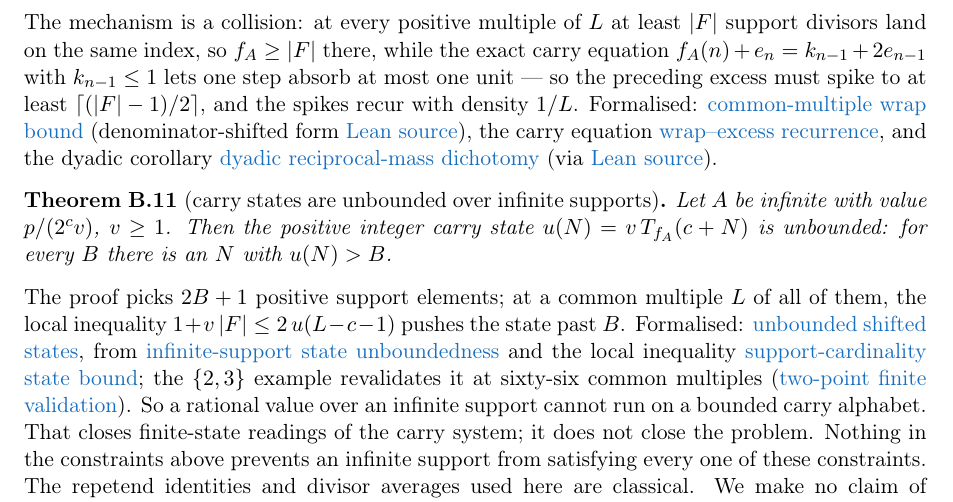
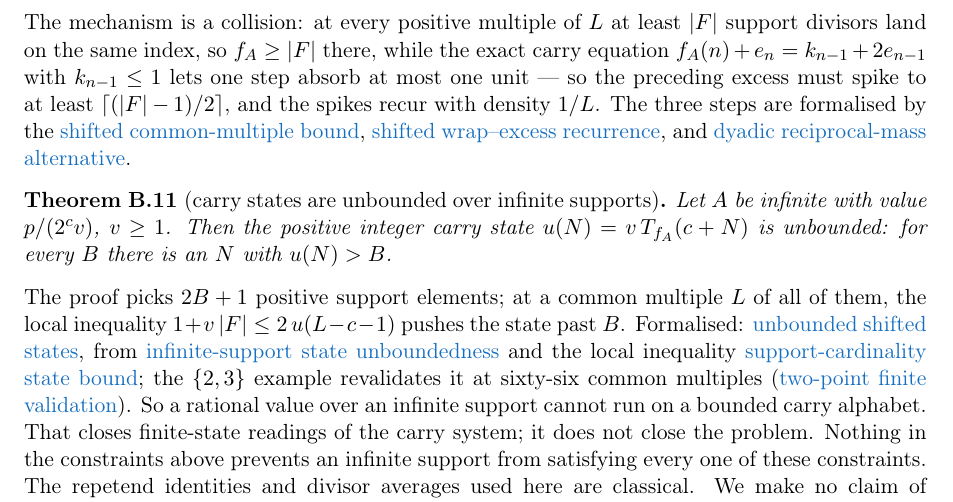
Before and after one commit to wcook04/plectis-lean-erdos249-257, a LaTeX paper (paper/erdos249-257-main-paper.tex): part of page 29 of 40, cut so that both start at the same text. Compiled offline with pdfLaTeX.

Commit message:
Clarify the collision proof hierarchy

```diff
--- a/paper/erdos249-257-main-paper.tex
+++ b/paper/erdos249-257-main-paper.tex
@@ -2954,15 +2954,11 @@ least $|F|$ support divisors land on the same index, so $f_A\ge|F|$ there,
 while the exact carry equation $f_A(n)+e_n=k_{n-1}+2e_{n-1}$ with
 $k_{n-1}\le1$ lets one step absorb at most one unit --- so the preceding
 excess must spike to at least $\lceil(|F|-1)/2\rceil$, and the spikes recur
-with density $1/L$. Formalised:
-\lword{RationalSupportCarrySkeleton.lean}{2037}{booleanCollision_wrap_bound_of_common_multiple}{common-multiple wrap bound}
-(denominator-shifted form
-\lloc{RationalSupportCarrySkeleton.lean}{1863}),
-the carry equation
-\lword{RationalSupportCarrySkeleton.lean}{1651}{supportCoeff_add_oddTailExcess_succ_eq_wrap_add_two_excess}{wrap--excess recurrence},
-and the dyadic corollary
-\lword{RationalSupportCarrySkeleton.lean}{2200}{dyadic_support_fraction_reciprocalMass_diverges_or_gt_one}{dyadic reciprocal-mass dichotomy}
-(via \lloc{RationalSupportCarrySkeleton.lean}{2003}).
+with density $1/L$. The three steps are formalised by the
+\lword{RationalSupportCarrySkeleton.lean}{1963}{shiftedBooleanCollision_wrap_bound_of_common_multiple}{shifted common-multiple bound},
+\lword{RationalSupportCarrySkeleton.lean}{1868}{shiftedSupportCoeff_add_oddTailExcess_succ_eq_wrap_add_two_excess}{shifted wrap--excess recurrence},
+and
+\lword{RationalSupportCarrySkeleton.lean}{2200}{dyadic_support_fraction_reciprocalMass_diverges_or_gt_one}{dyadic reciprocal-mass alternative}.
 
 \begin{theorem}[carry states are unbounded over infinite supports]\label{res:unbounded}
 Let $A$ be infinite with value $p/(2^c v)$, $v\ge1$. Then the positive integer
```
Also changed, not shown: erdos249-257-main-paper.pdf, 5 other files.
